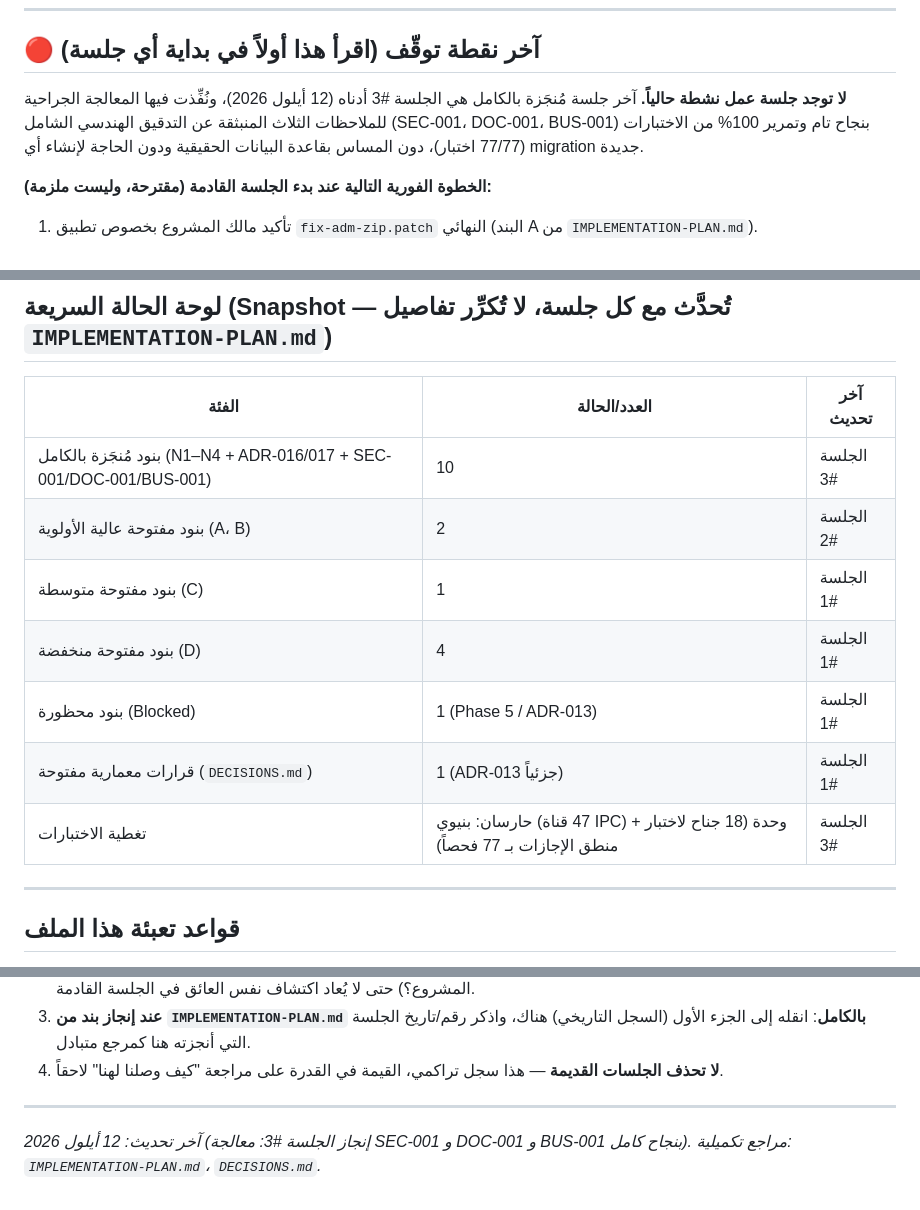
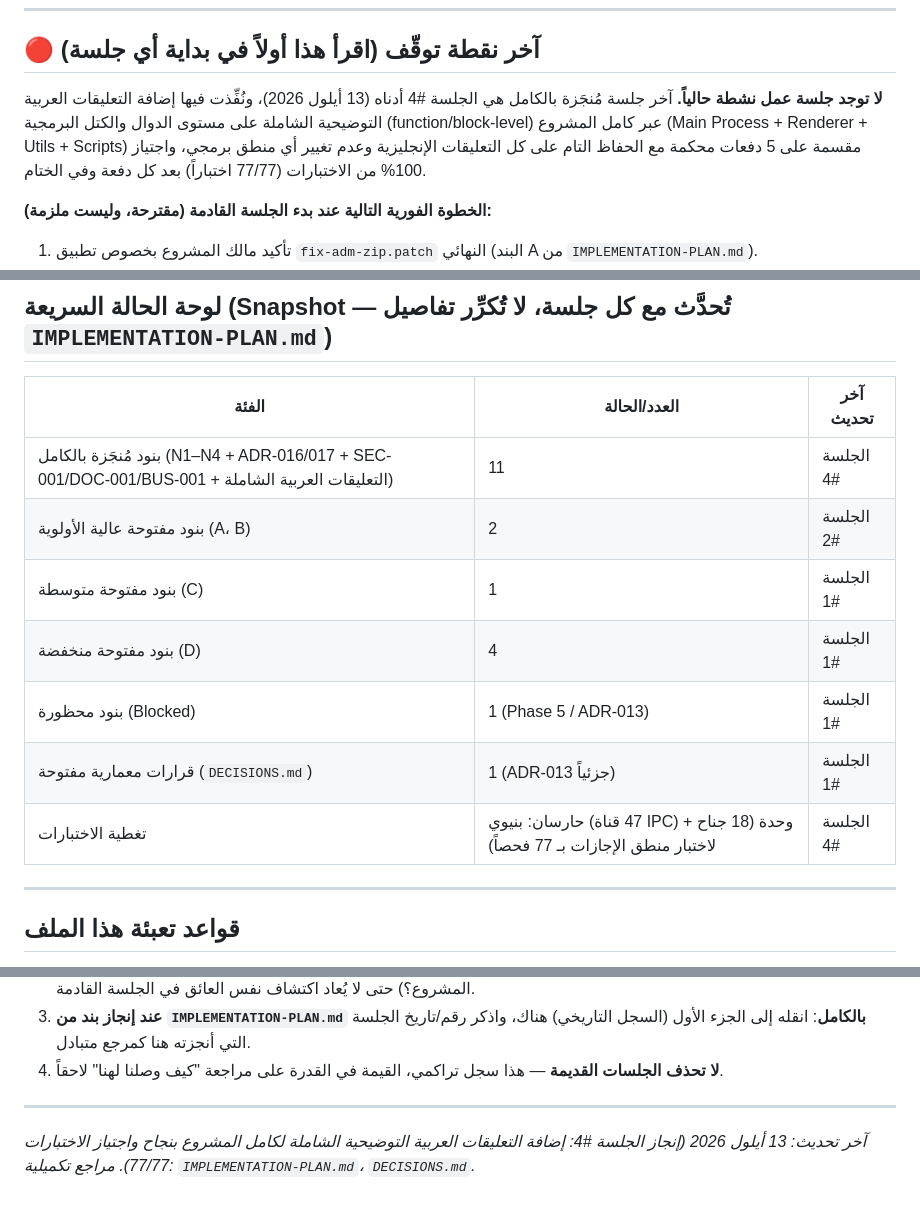
Before and after one commit to sajadmssa/Holidays, a Markdown page: docs/CHECKPOINT.md, 3 parts joined by grey strips. GitHub-like rendering.

Commit message:
docs: record Session #4 Arabic documentation completion in CHECKPOINT

```diff
--- a/docs/CHECKPOINT.md
+++ b/docs/CHECKPOINT.md
@@ -8,7 +8,7 @@
 
 ## 🔴 آخر نقطة توقّف (اقرأ هذا أولاً في بداية أي جلسة)
 
-**لا توجد جلسة عمل نشطة حالياً.** آخر جلسة مُنجَزة بالكامل هي الجلسة #3 أدناه (12 أيلول 2026)، ونُفِّذت فيها المعالجة الجراحية للملاحظات الثلاث المنبثقة عن التدقيق الهندسي الشامل (SEC-001، DOC-001، BUS-001) بنجاح تام وتمرير 100% من الاختبارات (77/77 اختبار)، دون المساس بقاعدة البيانات الحقيقية ودون الحاجة لإنشاء أي migration جديدة.
+**لا توجد جلسة عمل نشطة حالياً.** آخر جلسة مُنجَزة بالكامل هي الجلسة #4 أدناه (13 أيلول 2026)، ونُفِّذت فيها إضافة التعليقات العربية التوضيحية الشاملة على مستوى الدوال والكتل البرمجية (function/block-level) عبر كامل المشروع (Main Process + Renderer + Utils + Scripts) مقسمة على 5 دفعات محكمة مع الحفاظ التام على كل التعليقات الإنجليزية وعدم تغيير أي منطق برمجي، واجتياز 100% من الاختبارات (77/77 اختباراً) بعد كل دفعة وفي الختام.
 
 **الخطوة الفورية التالية عند بدء الجلسة القادمة (مقترحة، وليست ملزمة):**
 1. تأكيد مالك المشروع بخصوص تطبيق `fix-adm-zip.patch` النهائي (البند A من `IMPLEMENTATION-PLAN.md`).
@@ -116,13 +163,13 @@
 
 | الفئة | العدد/الحالة | آخر تحديث |
 |---|---|---|
-| بنود مُنجَزة بالكامل (N1–N4 + ADR-016/017 + SEC-001/DOC-001/BUS-001) | 10 | الجلسة #3 |
+| بنود مُنجَزة بالكامل (N1–N4 + ADR-016/017 + SEC-001/DOC-001/BUS-001 + التعليقات العربية الشاملة) | 11 | الجلسة #4 |
 | بنود مفتوحة عالية الأولوية (A، B) | 2 | الجلسة #2 |
 | بنود مفتوحة متوسطة (C) | 1 | الجلسة #1 |
 | بنود مفتوحة منخفضة (D) | 4 | الجلسة #1 |
 | بنود محظورة (Blocked) | 1 (Phase 5 / ADR-013) | الجلسة #1 |
 | قرارات معمارية مفتوحة (`DECISIONS.md`) | 1 (ADR-013 جزئياً) | الجلسة #1 |
-| تغطية الاختبارات | حارسان: بنيوي (47 قناة IPC) + وحدة (18 جناح لاختبار منطق الإجازات بـ 77 فحصاً) | الجلسة #3 |
+| تغطية الاختبارات | حارسان: بنيوي (47 قناة IPC) + وحدة (18 جناح لاختبار منطق الإجازات بـ 77 فحصاً) | الجلسة #4 |
 
 ---
 
@@ -135,4 +182,4 @@
 
 ---
 
-*آخر تحديث: 12 أيلول 2026 (إنجاز الجلسة #3: معالجة SEC-001 و DOC-001 و BUS-001 بنجاح كامل). مراجع تكميلية: `IMPLEMENTATION-PLAN.md`، `DECISIONS.md`.*
+*آخر تحديث: 13 أيلول 2026 (إنجاز الجلسة #4: إضافة التعليقات العربية التوضيحية الشاملة لكامل المشروع بنجاح واجتياز الاختبارات 77/77). مراجع تكميلية: `IMPLEMENTATION-PLAN.md`، `DECISIONS.md`.*
```
Also changed, not shown: other parts of docs/CHECKPOINT.md (+48 -1 lines).
